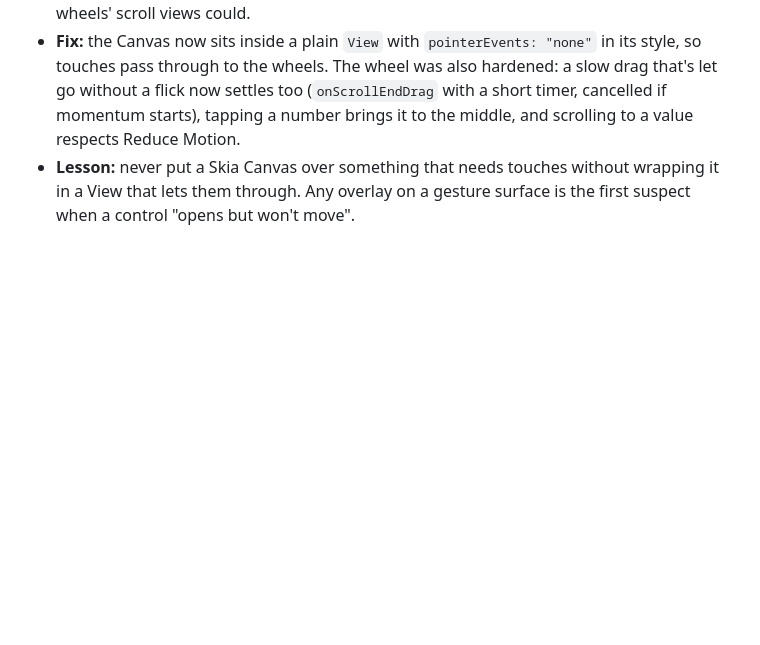
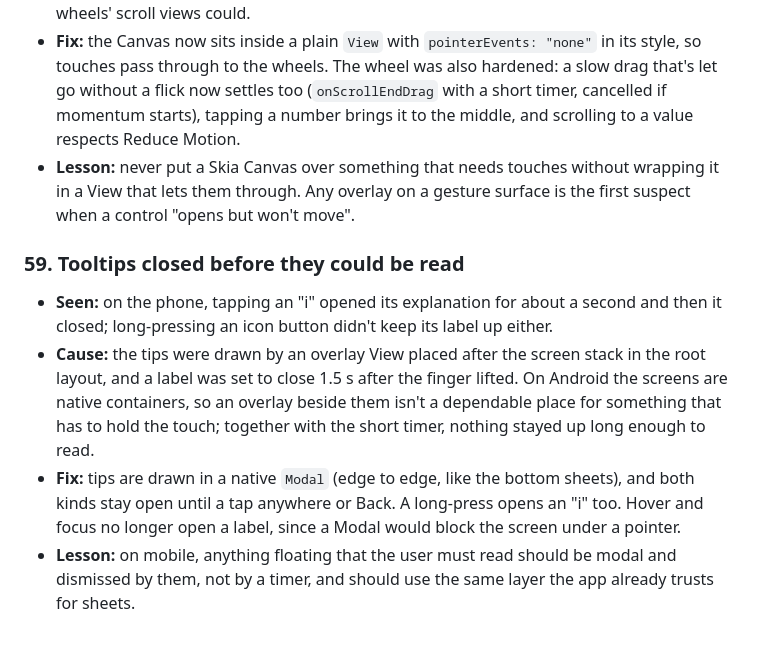
Before and after one commit to corbyn-jpg/sonata, a Markdown page: docs/PROBLEM_LOG.md, the part around the change. Rendered like a GitHub page; blank space fills up the shorter version.

```diff
--- a/docs/PROBLEM_LOG.md
+++ b/docs/PROBLEM_LOG.md
@@ -323,3 +323,9 @@ Each entry has:
 - **Cause:** the soft fade above and below the chosen row is a Skia `Canvas` laid over both wheels. It had `pointerEvents="none"`, but on the New Architecture Skia's Canvas doesn't honour it (the same family of problem as 54), so the overlay took every touch before the wheels' scroll views could.
 - **Fix:** the Canvas now sits inside a plain `View` with `pointerEvents: "none"` in its style, so touches pass through to the wheels. The wheel was also hardened: a slow drag that's let go without a flick now settles too (`onScrollEndDrag` with a short timer, cancelled if momentum starts), tapping a number brings it to the middle, and scrolling to a value respects Reduce Motion.
 - **Lesson:** never put a Skia Canvas over something that needs touches without wrapping it in a View that lets them through. Any overlay on a gesture surface is the first suspect when a control "opens but won't move".
+
+### 59. Tooltips closed before they could be read
+- **Seen:** on the phone, tapping an "i" opened its explanation for about a second and then it closed; long-pressing an icon button didn't keep its label up either.
+- **Cause:** the tips were drawn by an overlay View placed after the screen stack in the root layout, and a label was set to close 1.5 s after the finger lifted. On Android the screens are native containers, so an overlay beside them isn't a dependable place for something that has to hold the touch; together with the short timer, nothing stayed up long enough to read.
+- **Fix:** tips are drawn in a native `Modal` (edge to edge, like the bottom sheets), and both kinds stay open until a tap anywhere or Back. A long-press opens an "i" too. Hover and focus no longer open a label, since a Modal would block the screen under a pointer.
+- **Lesson:** on mobile, anything floating that the user must read should be modal and dismissed by them, not by a timer, and should use the same layer the app already trusts for sheets.
```
